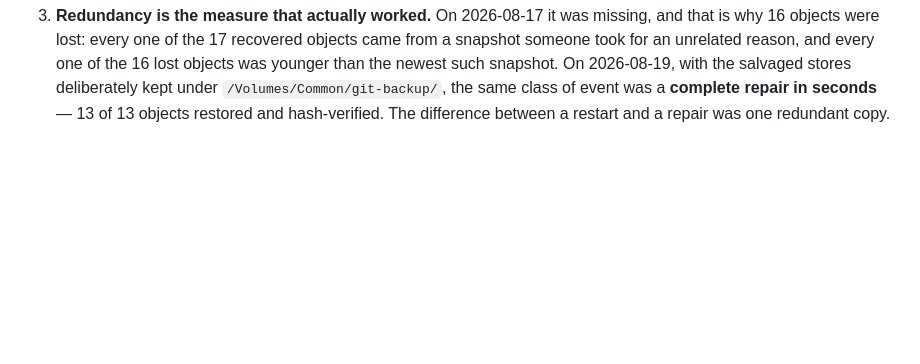
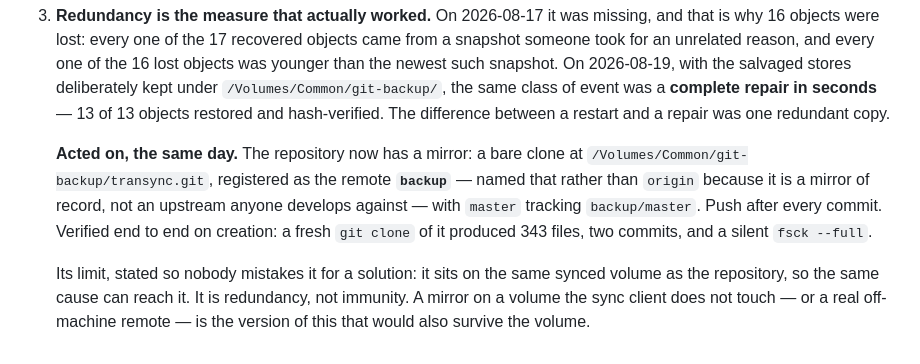
Before and after one commit to QuietJoon/transync, a Markdown page: docs/project/git-history-loss-2026-08-17.md, the part around the change. GitHub-like rendering; blank space fills up the shorter version.

```diff
--- a/docs/project/git-history-loss-2026-08-17.md
+++ b/docs/project/git-history-loss-2026-08-17.md
@@ -434,3 +434,17 @@ changes is the balance between its two named practices:
    `/Volumes/Common/git-backup/`, the same class of event was a **complete
    repair in seconds** — 13 of 13 objects restored and hash-verified. The
    difference between a restart and a repair was one redundant copy.
+
+   **Acted on, the same day.** The repository now has a mirror: a bare clone at
+   `/Volumes/Common/git-backup/transync.git`, registered as the remote
+   **`backup`** — named that rather than `origin` because it is a mirror of
+   record, not an upstream anyone develops against — with `master` tracking
+   `backup/master`. Push after every commit. Verified end to end on creation: a
+   fresh `git clone` of it produced 343 files, two commits, and a silent
+   `fsck --full`.
+
+   Its limit, stated so nobody mistakes it for a solution: it sits on the same
+   synced volume as the repository, so the same cause can reach it. It is
+   redundancy, not immunity. A mirror on a volume the sync client does not
+   touch — or a real off-machine remote — is the version of this that would
+   also survive the volume.
```
Also changed, not shown: docs/Troubleshooting.md (+15 -3 lines).
